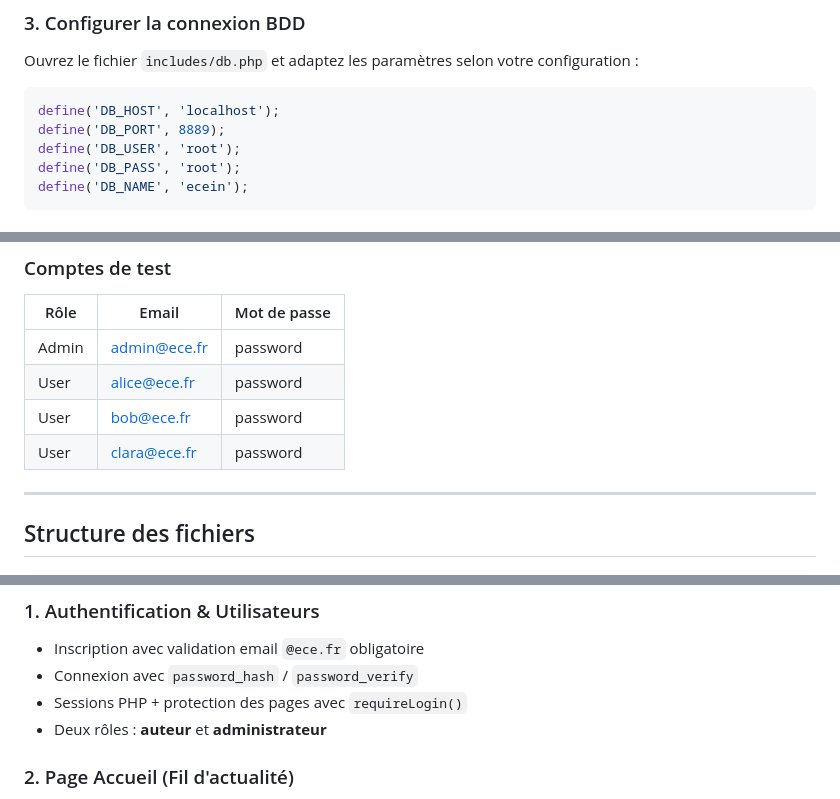
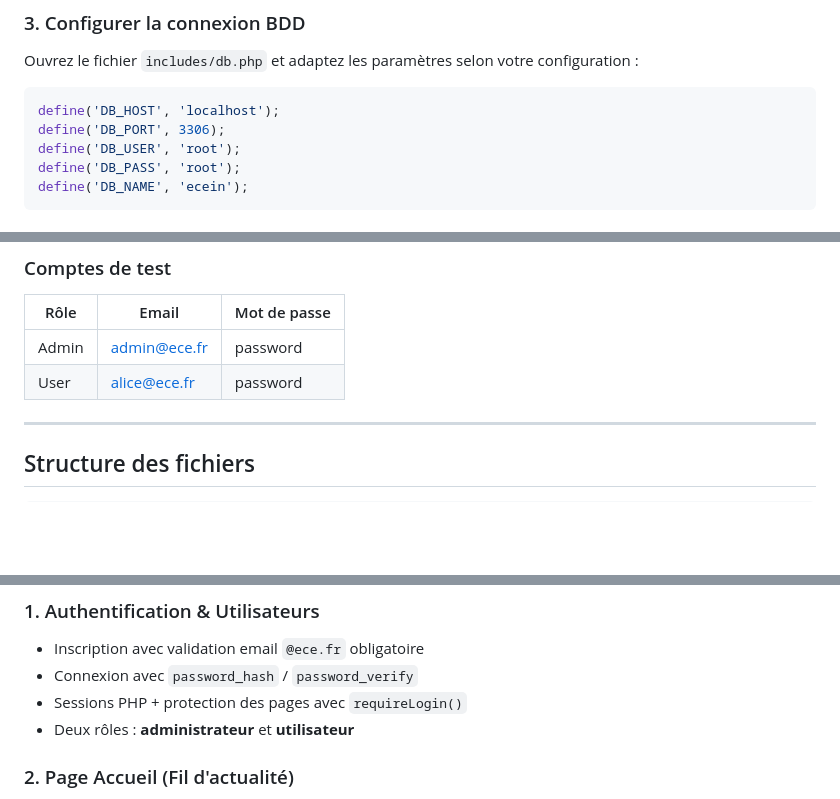
Before and after one commit to J-WU1/ecein, a Markdown page: README.md, 3 parts joined by grey strips. GitHub-like rendering; blank space fills up the shorter version.

Commit message:
Change DB_PORT to 3306 and update user roles
Updated database port in configuration and modified user roles in the documentation.

````diff
--- a/README.md
+++ b/README.md
@@ -34,7 +34,7 @@ Ouvrez le fichier `includes/db.php` et adaptez les paramètres selon votre confi
 
 ```php
 define('DB_HOST', 'localhost');
-define('DB_PORT', 8889);
+define('DB_PORT', 3306);
 define('DB_USER', 'root');
 define('DB_PASS', 'root');
 define('DB_NAME', 'ecein');
@@ -60,8 +60,7 @@ URL : `http://localhost:8888/ecein/`
 |-------|--------------------|-------------|
 | Admin | admin@ece.fr       | password    |
 | User  | alice@ece.fr       | password    |
-| User  | bob@ece.fr         | password    |
-| User  | clara@ece.fr       | password    |
+
 
 ---
 
@@ -114,7 +113,7 @@ ecein/
 - Inscription avec validation email `@ece.fr` obligatoire
 - Connexion avec `password_hash` / `password_verify`
 - Sessions PHP + protection des pages avec `requireLogin()`
-- Deux rôles : **auteur** et **administrateur**
+- Deux rôles : **administrateur** et **utilisateur**
 
 ### 2. Page Accueil (Fil d'actualité)
 - Événement de la semaine (dernier post de l'admin mis en avant)
````
